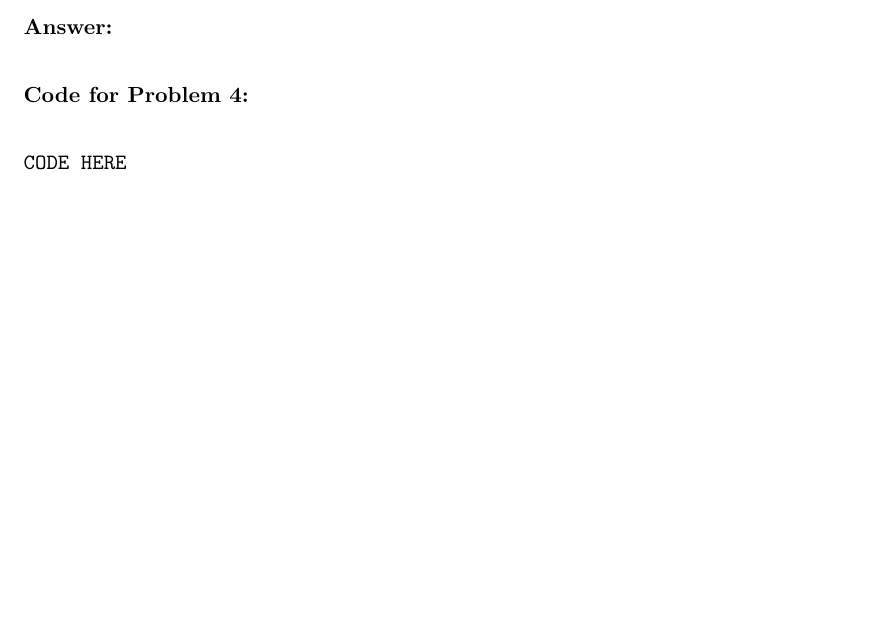
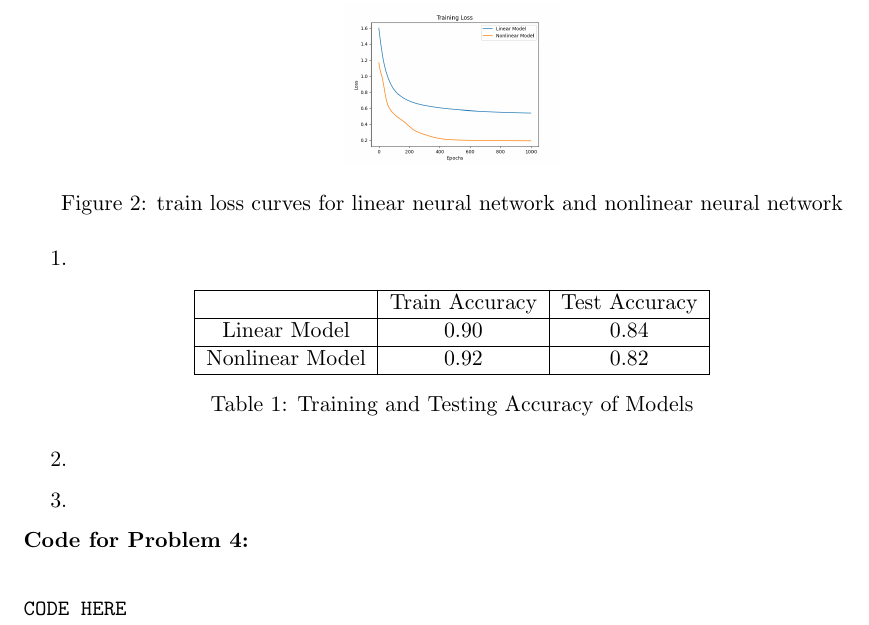
Before and after one commit to Fight-Ronin/CSC277, a LaTeX problem sheet (Homework0/E2E Deep Learning Fall 2024 - Homework 0/main.tex): part of page 8 of 8 before the commit and part of page 9 of 9 after it, cut at the place of the change, the shorter picture padded with empty space. Compiled offline with pdfLaTeX.

Commit message:
minor updates

```diff
--- a/Homework0/E2E Deep Learning Fall 2024 - Homework 0/main.tex
+++ b/Homework0/E2E Deep Learning Fall 2024 - Homework 0/main.tex
@@ -240,8 +240,7 @@ Please provide the following:
 \begin{enumerate}
     \item Show the train loss curves in two plots for both networks (2 pts). Label one linear neural network and the other nonlinear neural network.
     \item Measure the accuracy of both networks on the testing \emph{and} training datasets (3 pts). Put this in a \LaTeX table.
-    \item   Create decision boundaries for both networks and show them. Make sure to label your plots. Feel free to find helper code online for displaying the decision boundary (5 pts). An example decision boundary is provided in Fig.~\ref{fig:example}. Show the training data points in the figure, and color them appropriately for their label.
+    \item Create decision boundaries for both networks and show them. Make sure to label your plots. Feel free to find helper code online for displaying the decision boundary (5 pts). An example decision boundary is provided in Fig.~\ref{fig:example}. Show the training data points in the figure, and color them appropriately for their label.
     \item Provide your code for credit.
-
 \end{enumerate}
 
@@ -248,5 +248,26 @@ Please provide the following:
 
 \textbf{Answer:} \\
+\begin{enumerate}
+    \item
+    \begin{figure}[ht]
+        \centering
+        \includegraphics[width=0.25\textwidth]{Trainloss.png}
+        \caption{train loss curves for linear neural network and nonlinear neural network}
+    \end{figure}
+
+    \item
+        \begin{table}[h!]
+            \centering
+                \begin{tabular}{|c|c|c|}
+                \hline
+                & Train Accuracy & Test Accuracy \\ \hline
+                Linear Model & 0.90 & 0.84 \\ \hline
+                Nonlinear Model & 0.92 & 0.82 \\ \hline
+                \end{tabular}
+            \caption{Training and Testing Accuracy of Models}
+        \end{table}
+    \item
+\end{enumerate}
 
 
 
```
Also changed, not shown: Homework0/E2E Deep Learning Fall 2024 - Homework 0/Trainloss.png (added), Homework0/E2E Deep Learning Fall 2024 - Homework 0/main.pdf, Homework0/E2E Deep Learning Fall 2024 - Homework 0/main.tex (1 more changed lines), 5 other files.
